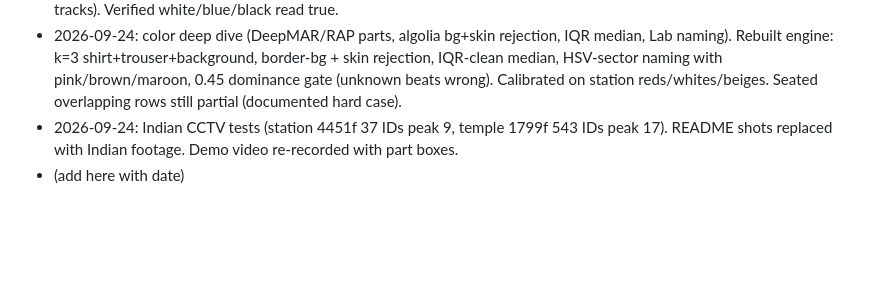
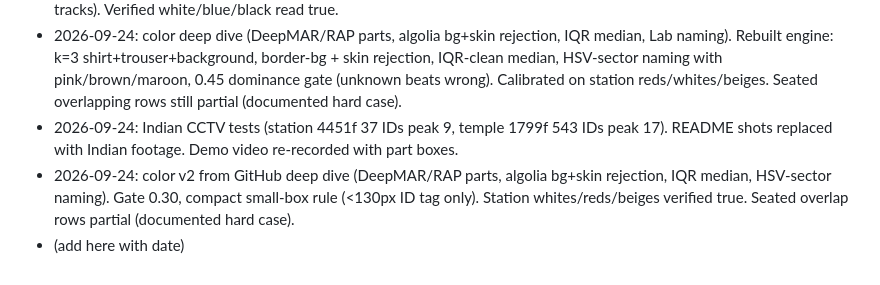
Before and after one commit to shounakjoshi88-a11y/raksha-crowd-safety-hackathon, a Markdown page: docs/plan.md, the part around the change. Rendered like a GitHub page; blank space fills up the shorter version.

Commit message:
docs: plan color v2 note

```diff
--- a/docs/plan.md
+++ b/docs/plan.md
@@ -79,4 +79,5 @@
 - 2026-09-24: part-based bodies per research (head/torso/legs rigid split). Measured color via k-means k=2 on 40px central crops, swatch + hex + name in panel, cached per track every 15 frames (~12ms each, amortized ~16ms/frame at 20 tracks). Verified white/blue/black read true.
 - 2026-09-24: color deep dive (DeepMAR/RAP parts, algolia bg+skin rejection, IQR median, Lab naming). Rebuilt engine: k=3 shirt+trouser+background, border-bg + skin rejection, IQR-clean median, HSV-sector naming with pink/brown/maroon, 0.45 dominance gate (unknown beats wrong). Calibrated on station reds/whites/beiges. Seated overlapping rows still partial (documented hard case).
 - 2026-09-24: Indian CCTV tests (station 4451f 37 IDs peak 9, temple 1799f 543 IDs peak 17). README shots replaced with Indian footage. Demo video re-recorded with part boxes.
+- 2026-09-24: color v2 from GitHub deep dive (DeepMAR/RAP parts, algolia bg+skin rejection, IQR median, HSV-sector naming). Gate 0.30, compact small-box rule (<130px ID tag only). Station whites/reds/beiges verified true. Seated overlap rows partial (documented hard case).
 - (add here with date)
```
